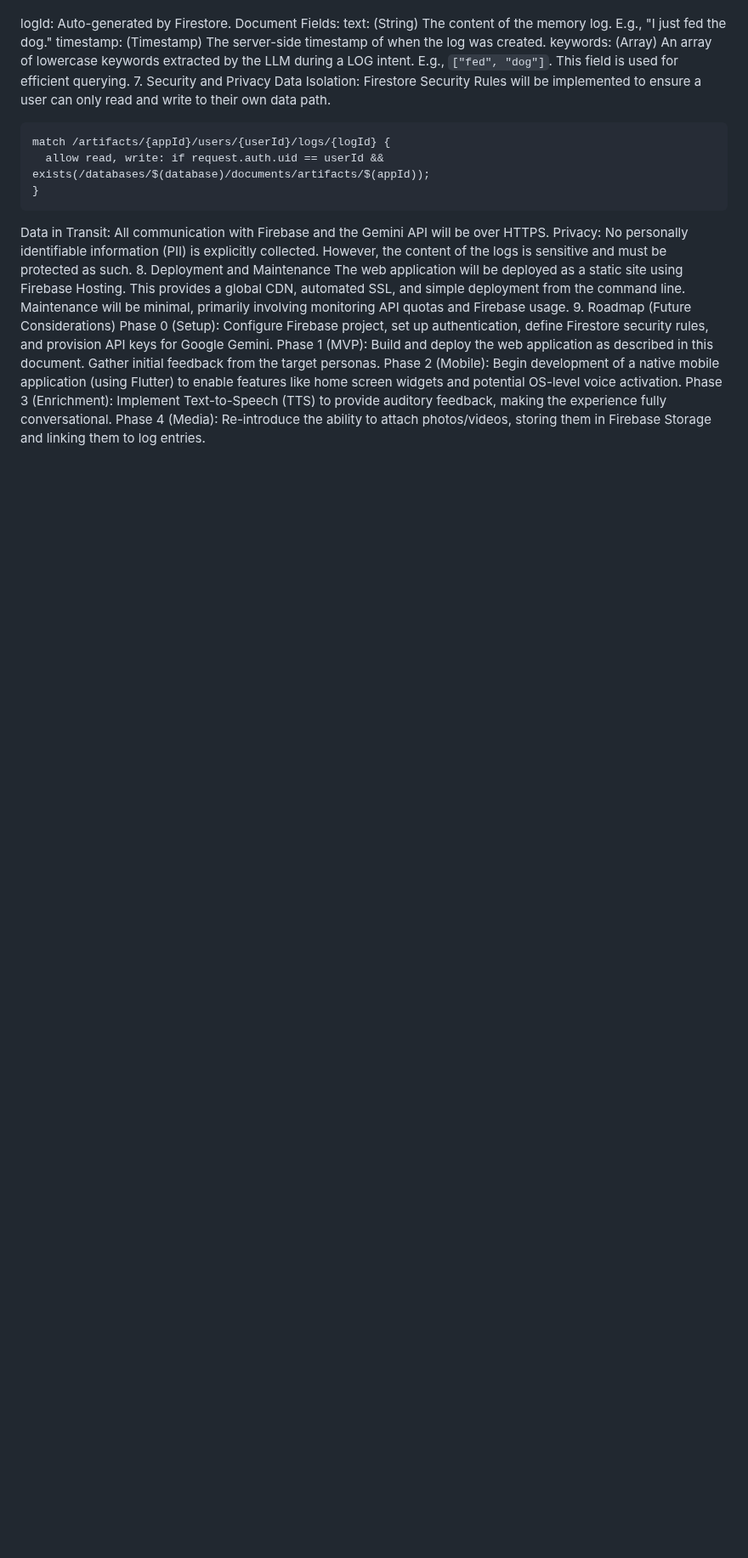
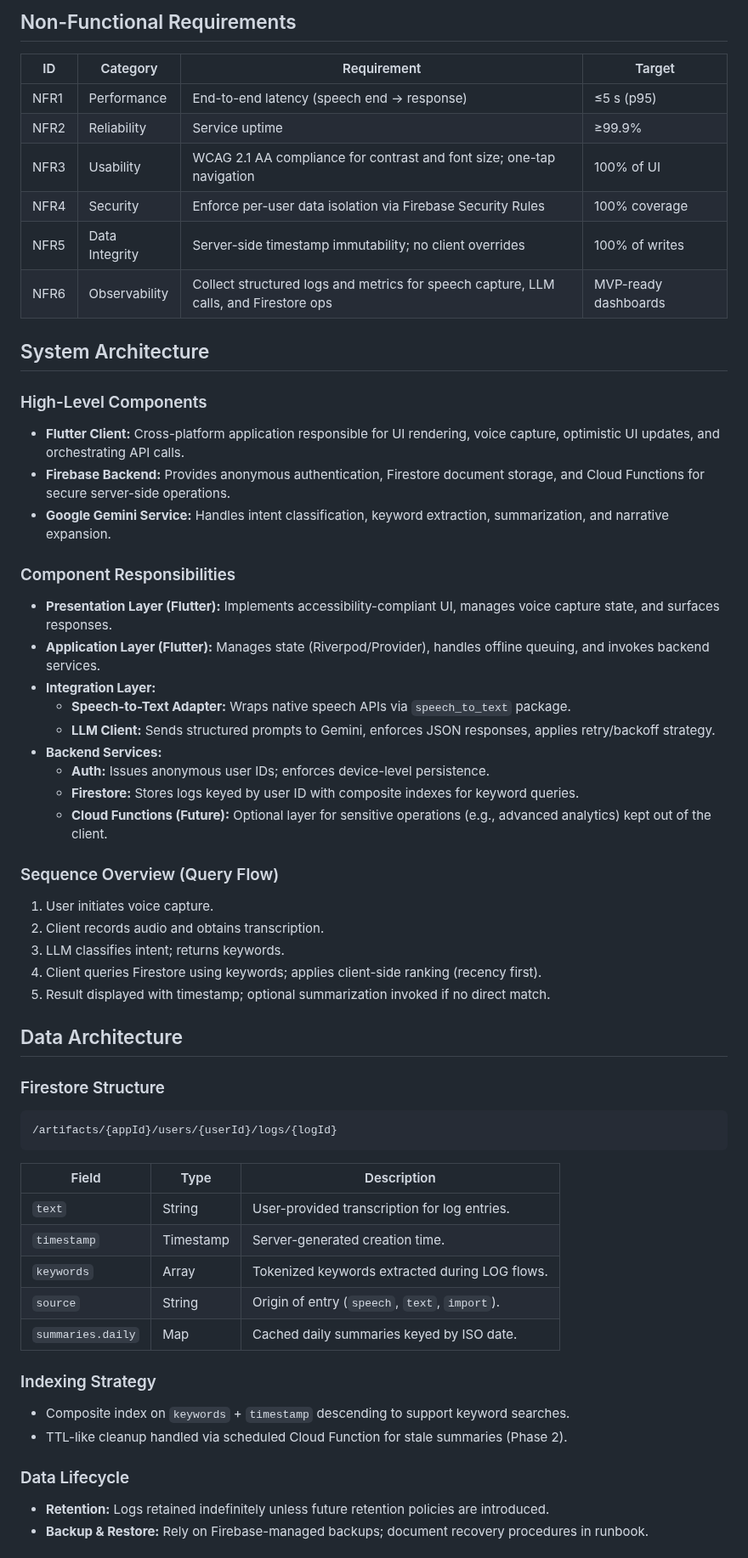
Before and after one commit to weifengcao/Memohook, a Markdown page: README.md, the part around one of its changes. Shown at 85% size. Drawn GitHub-style; blank space fills up the shorter version.

Commit message:
Refine Readme

````diff
--- a/README.md
+++ b/README.md
@@ -106,26 +76,60 @@ The data will be stored in a root collection named artifacts. Data is segregated
+## Non-Functional Requirements
+
+| ID   | Category | Requirement | Target |
+| ---- | -------- | ----------- | ------ |
+| NFR1 | Performance | End-to-end latency (speech end → response) | ≤5 s (p95) |
+| NFR2 | Reliability | Service uptime | ≥99.9% |
+| NFR3 | Usability | WCAG 2.1 AA compliance for contrast and font size; one-tap navigation | 100% of UI |
+| NFR4 | Security | Enforce per-user data isolation via Firebase Security Rules | 100% coverage |
+| NFR5 | Data Integrity | Server-side timestamp immutability; no client overrides | 100% of writes |
+| NFR6 | Observability | Collect structured logs and metrics for speech capture, LLM calls, and Firestore ops | MVP-ready dashboards |
+
+## System Architecture
+
+### High-Level Components
+- **Flutter Client:** Cross-platform application responsible for UI rendering, voice capture, optimistic UI updates, and orchestrating API calls.
+- **Firebase Backend:** Provides anonymous authentication, Firestore document storage, and Cloud Functions for secure server-side operations.
+- **Google Gemini Service:** Handles intent classification, keyword extraction, summarization, and narrative expansion.
+
+### Component Responsibilities
+- **Presentation Layer (Flutter):** Implements accessibility-compliant UI, manages voice capture state, and surfaces responses.
+- **Application Layer (Flutter):** Manages state (Riverpod/Provider), handles offline queuing, and invokes backend services.
+- **Integration Layer:**
+  - **Speech-to-Text Adapter:** Wraps native speech APIs via `speech_to_text` package.
+  - **LLM Client:** Sends structured prompts to Gemini, enforces JSON responses, applies retry/backoff strategy.
+- **Backend Services:**
+  - **Auth:** Issues anonymous user IDs; enforces device-level persistence.
+  - **Firestore:** Stores logs keyed by user ID with composite indexes for keyword queries.
+  - **Cloud Functions (Future):** Optional layer for sensitive operations (e.g., advanced analytics) kept out of the client.
+
+### Sequence Overview (Query Flow)
+1. User initiates voice capture.
+2. Client records audio and obtains transcription.
+3. LLM classifies intent; returns keywords.
+4. Client queries Firestore using keywords; applies client-side ranking (recency first).
+5. Result displayed with timestamp; optional summarization invoked if no direct match.
+
+## Data Architecture
+
+### Firestore Structure
+
+```
 /artifacts/{appId}/users/{userId}/logs/{logId}
-
-
-logId: Auto-generated by Firestore.
-Document Fields:
-text: (String) The content of the memory log. E.g., "I just fed the dog."
-timestamp: (Timestamp) The server-side timestamp of when the log was created.
-keywords: (Array<String>) An array of lowercase keywords extracted by the LLM during a LOG intent. E.g., `["fed", "dog"]`. This field is used for efficient querying.
-7. Security and Privacy
-Data Isolation: Firestore Security Rules will be implemented to ensure a user can only read and write to their own data path.
-```
-match /artifacts/{appId}/users/{userId}/logs/{logId} {
-  allow read, write: if request.auth.uid == userId && exists(/databases/$(database)/documents/artifacts/$(appId));
-}
 ```
 
-Data in Transit: All communication with Firebase and the Gemini API will be over HTTPS.
-Privacy: No personally identifiable information (PII) is explicitly collected. However, the content of the logs is sensitive and must be protected as such.
-8. Deployment and Maintenance
-The web application will be deployed as a static site using Firebase Hosting. This provides a global CDN, automated SSL, and simple deployment from the command line. Maintenance will be minimal, primarily involving monitoring API quotas and Firebase usage.
-9. Roadmap (Future Considerations)
-Phase 0 (Setup): Configure Firebase project, set up authentication, define Firestore security rules, and provision API keys for Google Gemini.
-Phase 1 (MVP): Build and deploy the web application as described in this document. Gather initial feedback from the target personas.
-Phase 2 (Mobile): Begin development of a native mobile application (using Flutter) to enable features like home screen widgets and potential OS-level voice activation.
-Phase 3 (Enrichment): Implement Text-to-Speech (TTS) to provide auditory feedback, making the experience fully conversational.
-Phase 4 (Media): Re-introduce the ability to attach photos/videos, storing them in Firebase Storage and linking them to log entries.
+| Field | Type | Description |
+| ----- | ---- | ----------- |
+| `text` | String | User-provided transcription for log entries. |
+| `timestamp` | Timestamp | Server-generated creation time. |
+| `keywords` | Array<String> | Tokenized keywords extracted during LOG flows. |
+| `source` | String | Origin of entry (`speech`, `text`, `import`). |
+| `summaries.daily` | Map | Cached daily summaries keyed by ISO date. |
+
+### Indexing Strategy
+- Composite index on `keywords` + `timestamp` descending to support keyword searches.
+- TTL-like cleanup handled via scheduled Cloud Function for stale summaries (Phase 2).
+
+### Data Lifecycle
+- **Retention:** Logs retained indefinitely unless future retention policies are introduced.
+- **Backup & Restore:** Rely on Firebase-managed backups; document recovery procedures in runbook.
+
````
Also changed, not shown: other parts of README.md (+136 -100 lines).
